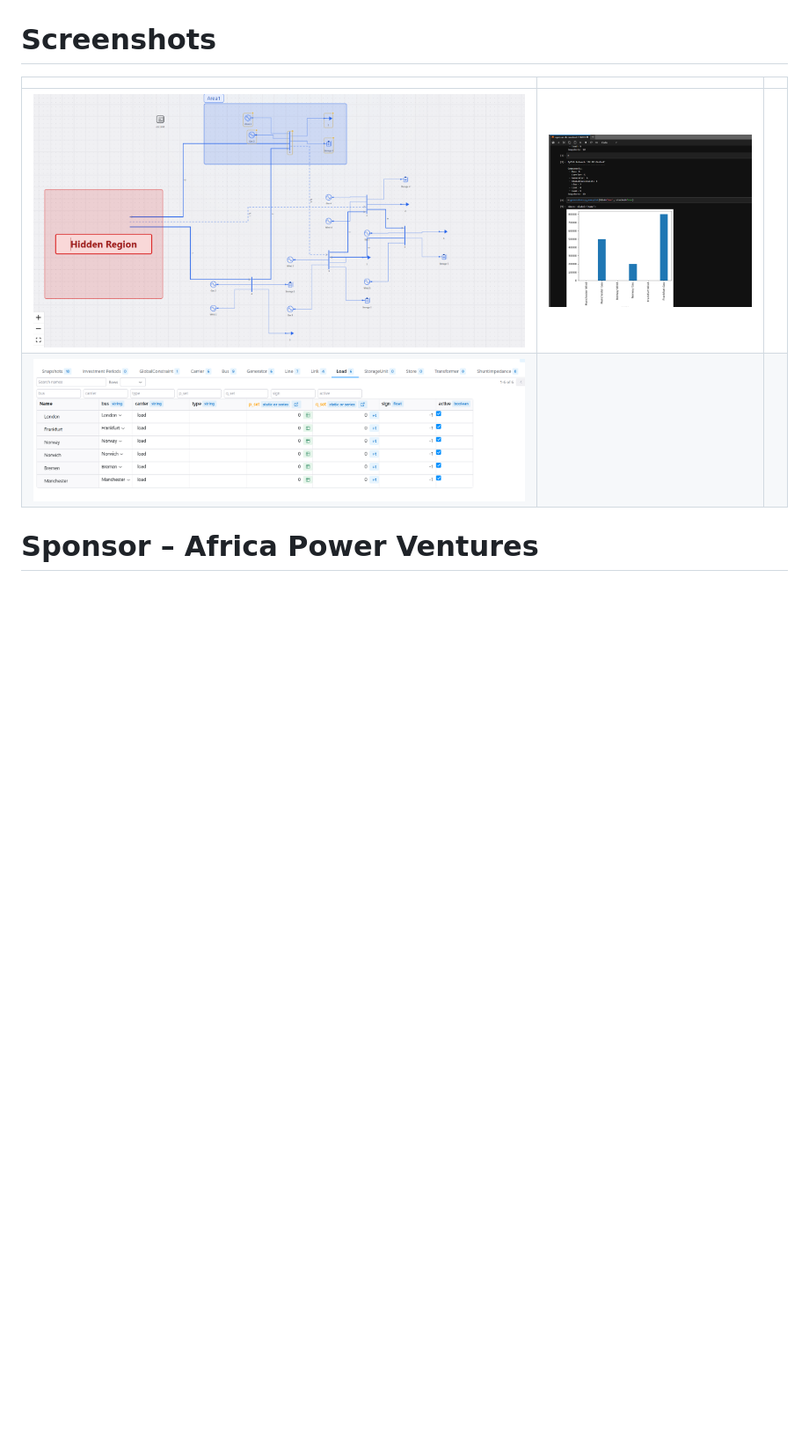
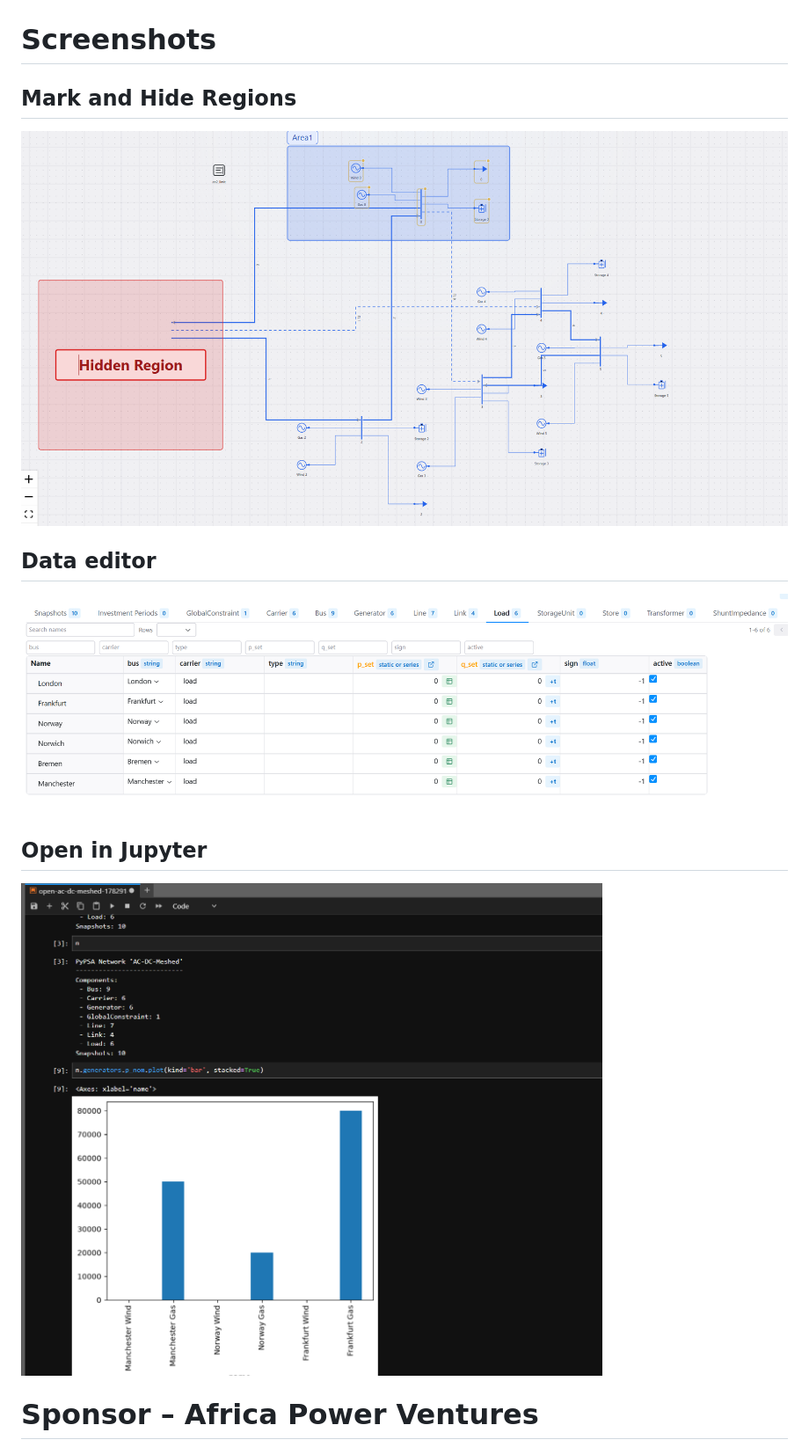
Before and after one commit to Tooblippe/pypsa-studio, a Markdown page: docs/README.md, the part around the change. Shown at 88% size. GitHub-like rendering; blank space fills up the shorter version.

Commit message:
Docs adding

```diff
--- a/docs/README.md
+++ b/docs/README.md
@@ -111,11 +111,16 @@ uv run reflex run
 
 
 # Screenshots
+## Mark and Hide Regions
+![](imgs/show_case_1.png)
 
-|                           |                           | |
-|---------------------------|---------------------------|--|
-| ![](imgs/show_case_1.png) | ![](imgs/show_case_3.png) |
-| ![](imgs/show_case_2.png)   |
+## Data editor
+![](imgs/show_case_2.png)
+
+## Open in Jupyter
+![](imgs/show_case_3.png)
+
+
 
 
 
```
